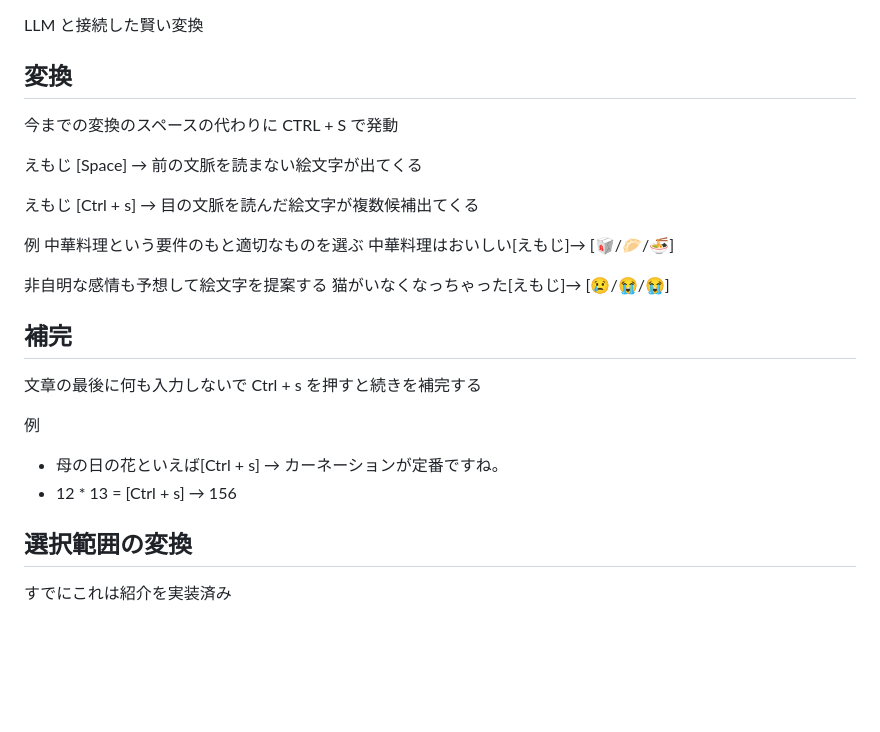
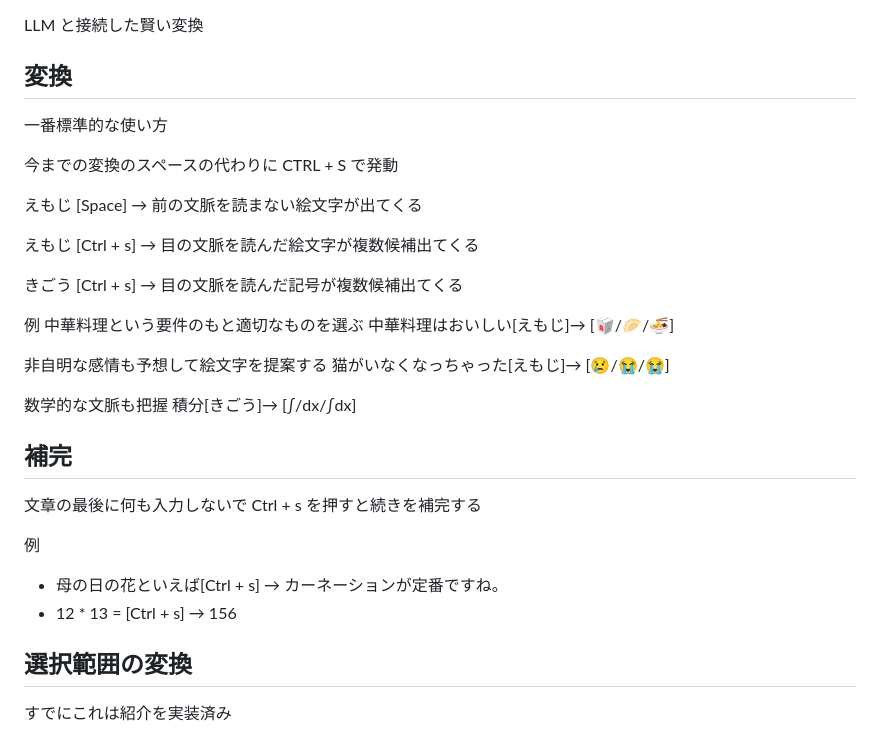
Before and after one commit to nyanko3141592/typing-game, a Markdown page: docs/specification.md, the part around one of its changes. Rendered like a GitHub page; blank space fills up the shorter version.

Commit message:
Fix formatting inconsistencies in specification document for improved readability

```diff
--- a/docs/specification.md
+++ b/docs/specification.md
@@ -195,11 +200,15 @@ LLM と接続した賢い変換
 
 ## 変換
 
+一番標準的な使い方
+
 今までの変換のスペースの代わりに CTRL + S で発動
 
 えもじ [Space] → 前の文脈を読まない絵文字が出てくる
 
 えもじ [Ctrl + s] → 目の文脈を読んだ絵文字が複数候補出てくる
+
+きごう [Ctrl + s] → 目の文脈を読んだ記号が複数候補出てくる
 
 例
 中華料理という要件のもと適切なものを選ぶ
@@ -208,13 +217,17 @@ LLM と接続した賢い変換
 非自明な感情も予想して絵文字を提案する
 猫がいなくなっちゃった[えもじ]→ [😢/😭/😭]
 
+数学的な文脈も把握
+積分[きごう]→ [∫/dx/∫dx]
+
 ## 補完
 
 文章の最後に何も入力しないで Ctrl + s を押すと続きを補完する
 
 例
+
 - 母の日の花といえば[Ctrl + s] → カーネーションが定番ですね。
-- 12 * 13 = [Ctrl + s] → 156
+- 12 \* 13 = [Ctrl + s] → 156
 
 ## 選択範囲の変換
 
```
Also changed, not shown: other parts of docs/specification.md (+19 -14 lines).
